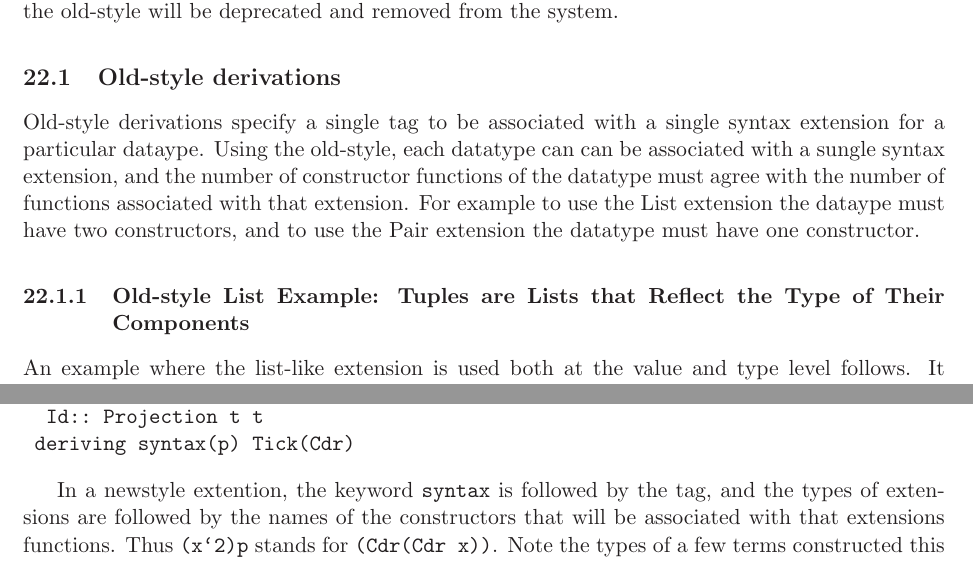
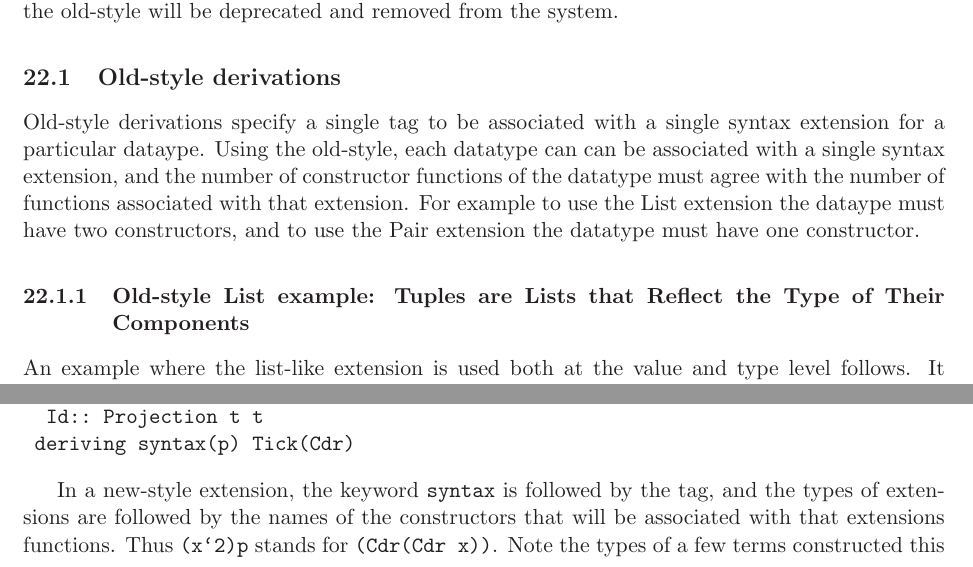
Before and after one commit to google-code-export/omega, a LaTeX document (doc/OmegaManual.tex): two parts of pages 31 and 34 of 42, joined at a grey line, cut so that both start at the same text. Compiled offline with LaTeX, dvips and Ghostscript.

Commit message:
fix some typos that crept in

```diff
--- a/doc/OmegaManual.tex
+++ b/doc/OmegaManual.tex
@@ -1676,13 +1676,13 @@ be deprecated and removed from the system.
 
 Old-style derivations specify a single tag to be associated with a single syntax
 extension for a particular dataype. Using the old-style, each datatype can can be associated with a
-sungle syntax extension, and the number of constructor functions of the datatype
+single syntax extension, and the number of constructor functions of the datatype
 must agree with the number of functions associated with that extension. For example
 to use the List extension the dataype must have two constructors, and to use the Pair
 extension the datatype must have one constructor.
 
 
-\subsubsection{Old-style List Example: Tuples are Lists that Reflect the Type of Their Components}
+\subsubsection{Old-style List example: Tuples are Lists that Reflect the Type of Their Components}
 
 An example where the
 list-like extension is used both at the value and type level follows.
@@ -1854,7 +1854,7 @@ data Projection :: *0 ~> *0 ~> *0 where
  deriving syntax(p) Tick(Cdr)
 \end{verbatim}
 
-In a newstyle extention, the keyword {\tt syntax} is followed by the tag, and the
+In a new-style extension, the keyword {\tt syntax} is followed by the tag, and the
 types of extensions are followed by the names of the constructors that will be associated
 with that extensions functions. Thus {\tt (x`2)p} stands for {\tt (Cdr(Cdr x))}.
 Note the types of a few terms constructed this way.
```
Also changed, not shown: doc/OmegaManual.tex (2 more changed lines).
